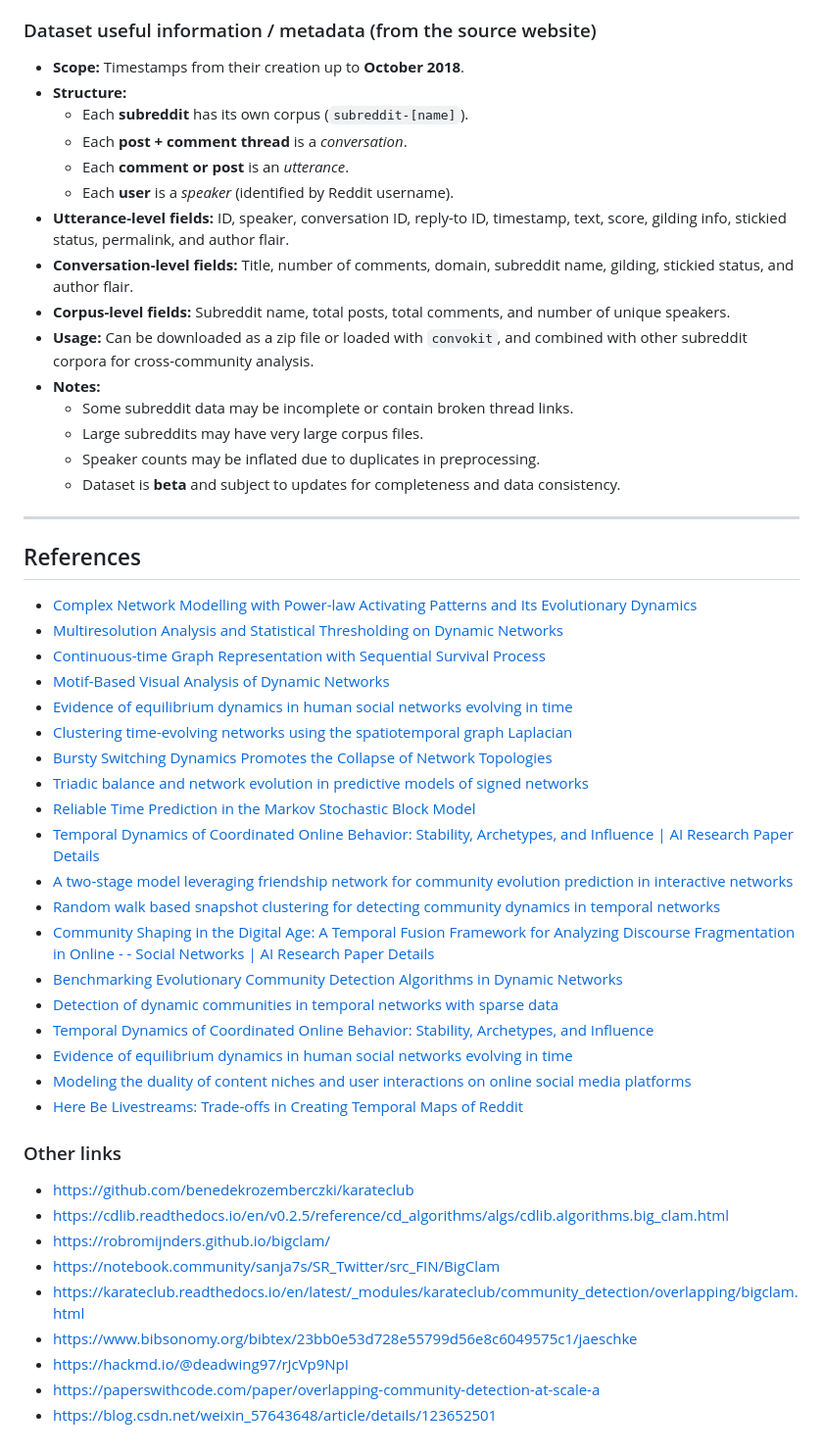
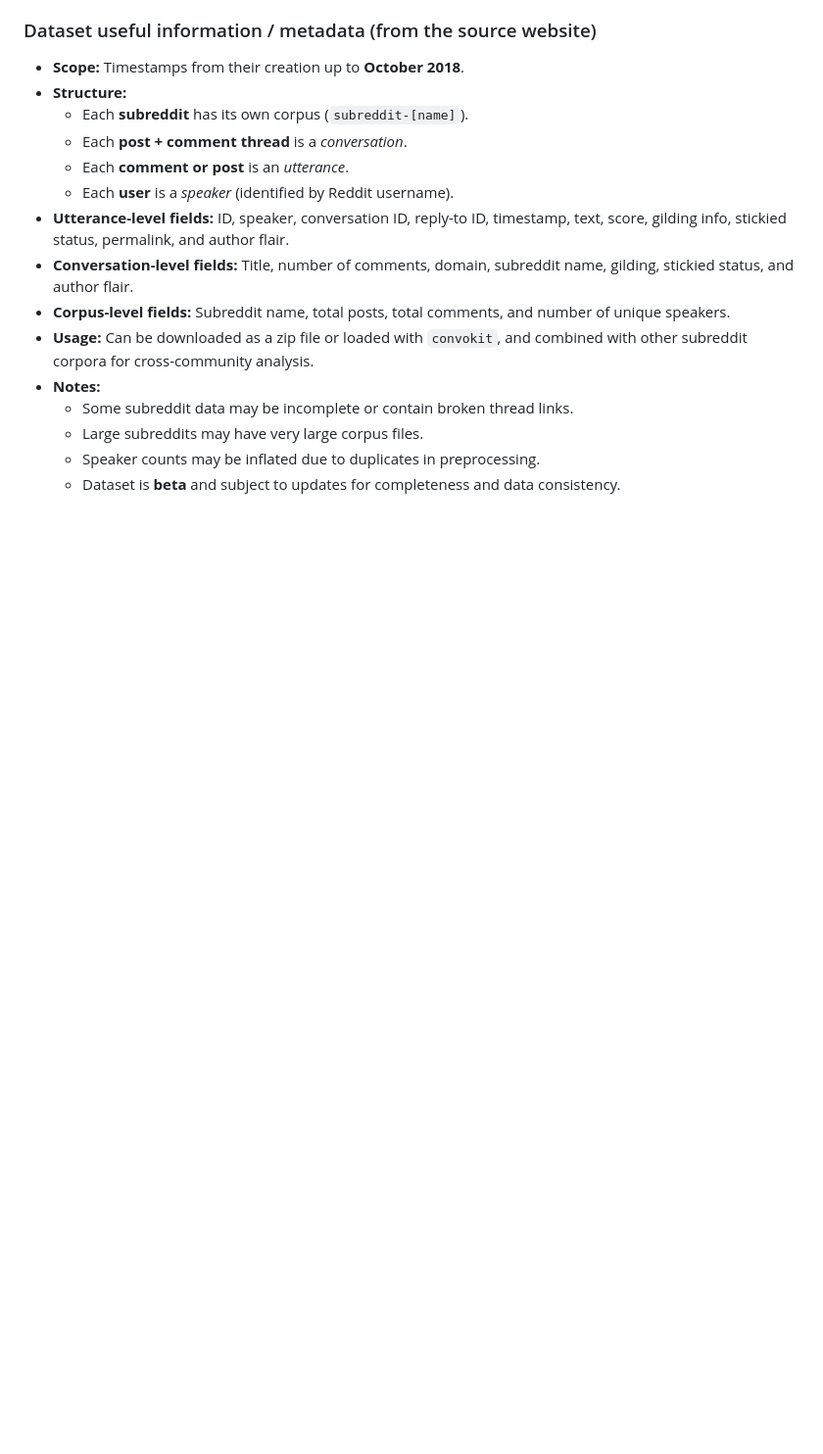
Before and after one commit to PFans-201/Social_Net_analysis, a Markdown page: README.md, the part around one of its changes. Shown at 98% size. Rendered like a GitHub page; blank space fills up the shorter version.

Commit message:
Clean up README by removing notes and references
Removed notes and references from the README file to streamline content.

```diff
--- a/README.md
+++ b/README.md
@@ -62,39 +50,3 @@ Based on the literature, we're investigating "Evidence of equilibrium dynamics i
   * Large subreddits may have very large corpus files.
   * Speaker counts may be inflated due to duplicates in preprocessing.
   * Dataset is **beta** and subject to updates for completeness and data consistency.
-
----
-
-## References
-
-* [Complex Network Modelling with Power-law Activating Patterns and Its Evolutionary Dynamics](https://arxiv.org/abs/2502.09768)
-* [Multiresolution Analysis and Statistical Thresholding on Dynamic Networks](https://arxiv.org/abs/2506.01208)
-* [Continuous-time Graph Representation with Sequential Survival Process](https://browse.arxiv.org/html/2312.13068v1)
-* [Motif-Based Visual Analysis of Dynamic Networks](https://export.arxiv.org/pdf/2208.11932v1)
-* [Evidence of equilibrium dynamics in human social networks evolving in time](https://arxiv.org/abs/2410.11635)
-* [Clustering time-evolving networks using the spatiotemporal graph Laplacian](https://ui.adsabs.harvard.edu/abs/2025Chaos..35a3126T/abstract)
-* [Bursty Switching Dynamics Promotes the Collapse of Network Topologies](https://arxiv.org/abs/2505.12417)
-* [Triadic balance and network evolution in predictive models of signed networks](https://www.nature.com/articles/s41598-024-85078-5?error=cookies_not_supported&code=182e36d1-0ff2-467f-acc2-5ff7baeb2d0f)
-* [Reliable Time Prediction in the Markov Stochastic Block Model](https://hal.science/hal-02536727v2/file/msbm.pdf)
-* [Temporal Dynamics of Coordinated Online Behavior: Stability, Archetypes, and Influence | AI Research Paper Details](https://aimodels.fyi/papers/arxiv/temporal-dynamics-coordinated-online-behavior-stability-archetypes)
-* [A two-stage model leveraging friendship network for community evolution prediction in interactive networks](https://arxiv.org/abs/2503.15788)
-* [Random walk based snapshot clustering for detecting community dynamics in temporal networks](https://arxiv.org/abs/2412.12187)
-* [Community Shaping in the Digital Age: A Temporal Fusion Framework for Analyzing Discourse Fragmentation in Online - - Social Networks | AI Research Paper Details](https://aimodels.fyi/papers/arxiv/community-shaping-digital-age-temporal-fusion-framework)
-* [Benchmarking Evolutionary Community Detection Algorithms in Dynamic Networks](https://browse.arxiv.org/html/2312.13784v1)
-* [Detection of dynamic communities in temporal networks with sparse data](https://appliednetsci.springeropen.com/articles/10.1007/s41109-024-00687-3)
-* [Temporal Dynamics of Coordinated Online Behavior: Stability, Archetypes, and Influence](https://arxiv.org/abs/2301.06774)
-* [Evidence of equilibrium dynamics in human social networks evolving in time](https://arxiv.org/abs/2410.11635)
-* [Modeling the duality of content niches and user interactions on online social media platforms](https://www.research-collection.ethz.ch/handle/20.500.11850/743046)
-* [Here Be Livestreams: Trade-offs in Creating Temporal Maps of Reddit](https://browse.arxiv.org/html/2309.14259v2)
-
-### Other links
-
-* https://github.com/benedekrozemberczki/karateclub
-* https://cdlib.readthedocs.io/en/v0.2.5/reference/cd_algorithms/algs/cdlib.algorithms.big_clam.html
-* https://robromijnders.github.io/bigclam/
-* https://notebook.community/sanja7s/SR_Twitter/src_FIN/BigClam
-* https://karateclub.readthedocs.io/en/latest/_modules/karateclub/community_detection/overlapping/bigclam.html
-* https://www.bibsonomy.org/bibtex/23bb0e53d728e55799d56e8c6049575c1/jaeschke
-* https://hackmd.io/@deadwing97/rJcVp9NpI
-* https://paperswithcode.com/paper/overlapping-community-detection-at-scale-a
-* https://blog.csdn.net/weixin_57643648/article/details/123652501
```
Also changed, not shown: other parts of README.md (+1 -13 lines).
